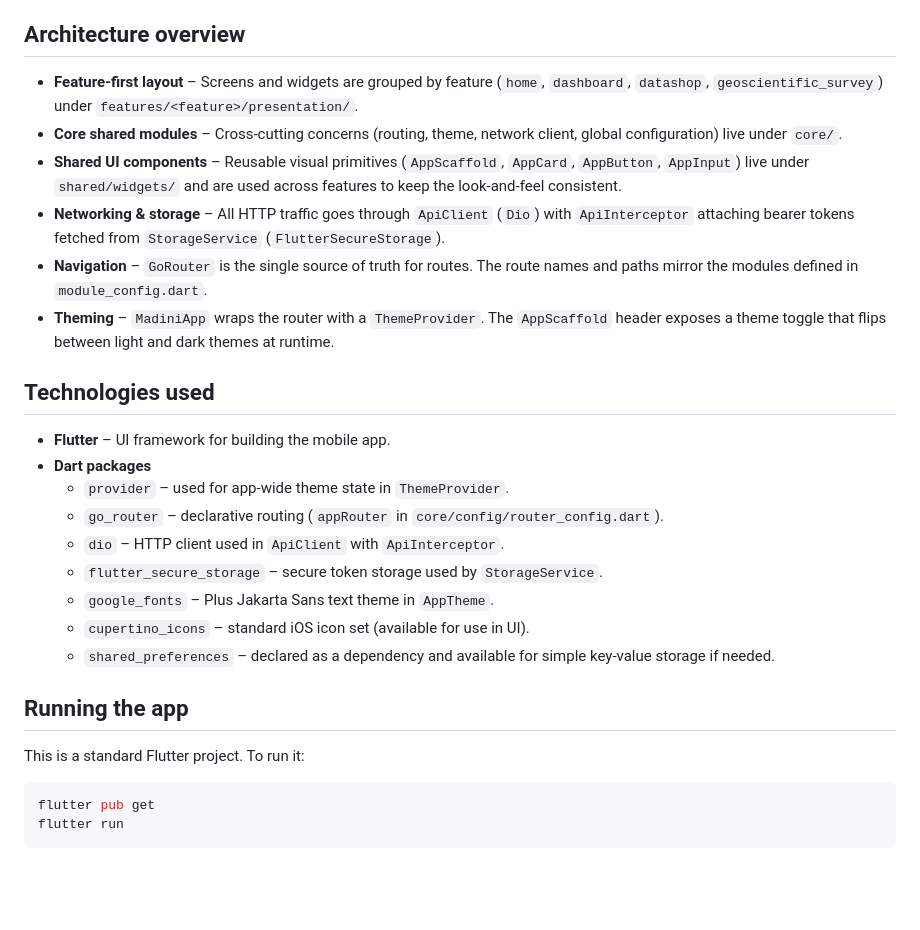
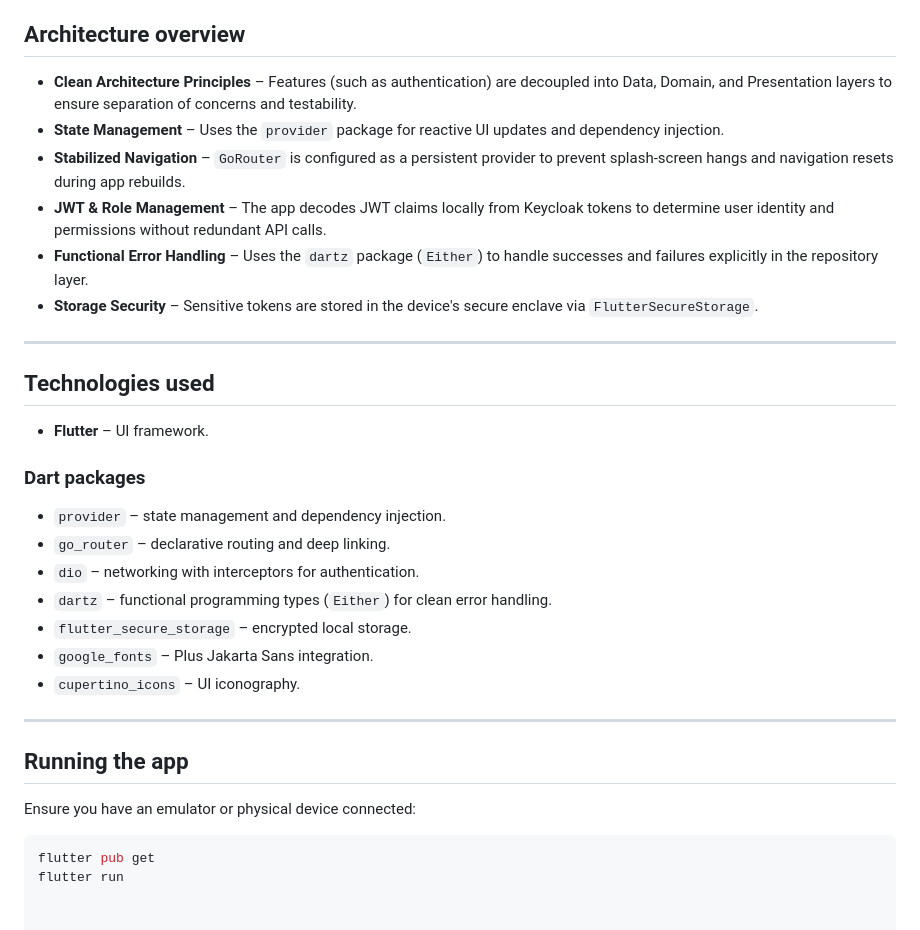
Before and after one commit to jlungo/madini_mobile, a Markdown page: README.md, the part around one of its changes. Drawn GitHub-style; blank space fills up the shorter version.

````diff
--- a/README.md
+++ b/README.md
@@ -56,40 +69,35 @@ High‑level structure under `lib/`:
 
 ## Architecture overview
 
-- **Feature‑first layout** – Screens and widgets are grouped by feature
-  (`home`, `dashboard`, `datashop`, `geoscientific_survey`) under
-  `features/<feature>/presentation/`.
-- **Core shared modules** – Cross‑cutting concerns (routing, theme, network
-  client, global configuration) live under `core/`.
-- **Shared UI components** – Reusable visual primitives (`AppScaffold`,
-  `AppCard`, `AppButton`, `AppInput`) live under `shared/widgets/` and are
-  used across features to keep the look‑and‑feel consistent.
-- **Networking & storage** – All HTTP traffic goes through `ApiClient`
-  (`Dio`) with `ApiInterceptor` attaching bearer tokens fetched from
-  `StorageService` (`FlutterSecureStorage`).
-- **Navigation** – `GoRouter` is the single source of truth for routes. The
-  route names and paths mirror the modules defined in `module_config.dart`.
-- **Theming** – `MadiniApp` wraps the router with a `ThemeProvider`. The
-  `AppScaffold` header exposes a theme toggle that flips between light and
-  dark themes at runtime.
+- **Clean Architecture Principles** – Features (such as authentication) are decoupled into Data, Domain, and Presentation layers to ensure separation of concerns and testability.
+- **State Management** – Uses the `provider` package for reactive UI updates and dependency injection.
+- **Stabilized Navigation** – `GoRouter` is configured as a persistent provider to prevent splash-screen hangs and navigation resets during app rebuilds.
+- **JWT & Role Management** – The app decodes JWT claims locally from Keycloak tokens to determine user identity and permissions without redundant API calls.
+- **Functional Error Handling** – Uses the `dartz` package (`Either`) to handle successes and failures explicitly in the repository layer.
+- **Storage Security** – Sensitive tokens are stored in the device's secure enclave via `FlutterSecureStorage`.
+
+---
 
 ## Technologies used
 
-- **Flutter** – UI framework for building the mobile app.
-- **Dart packages**
-  - `provider` – used for app‑wide theme state in `ThemeProvider`.
-  - `go_router` – declarative routing (`appRouter` in `core/config/router_config.dart`).
-  - `dio` – HTTP client used in `ApiClient` with `ApiInterceptor`.
-  - `flutter_secure_storage` – secure token storage used by `StorageService`.
-  - `google_fonts` – Plus Jakarta Sans text theme in `AppTheme`.
-  - `cupertino_icons` – standard iOS icon set (available for use in UI).
-  - `shared_preferences` – declared as a dependency and available for simple key‑value storage if needed.
+- **Flutter** – UI framework.
+
+### Dart packages
+
+- `provider` – state management and dependency injection.
+- `go_router` – declarative routing and deep linking.
+- `dio` – networking with interceptors for authentication.
+- `dartz` – functional programming types (`Either`) for clean error handling.
+- `flutter_secure_storage` – encrypted local storage.
+- `google_fonts` – Plus Jakarta Sans integration.
+- `cupertino_icons` – UI iconography.
+
+---
 
 ## Running the app
 
-This is a standard Flutter project. To run it:
+Ensure you have an emulator or physical device connected:
 
 ```bash
 flutter pub get
 flutter run
-```
````
Also changed, not shown: other parts of README.md (+54 -41 lines).
